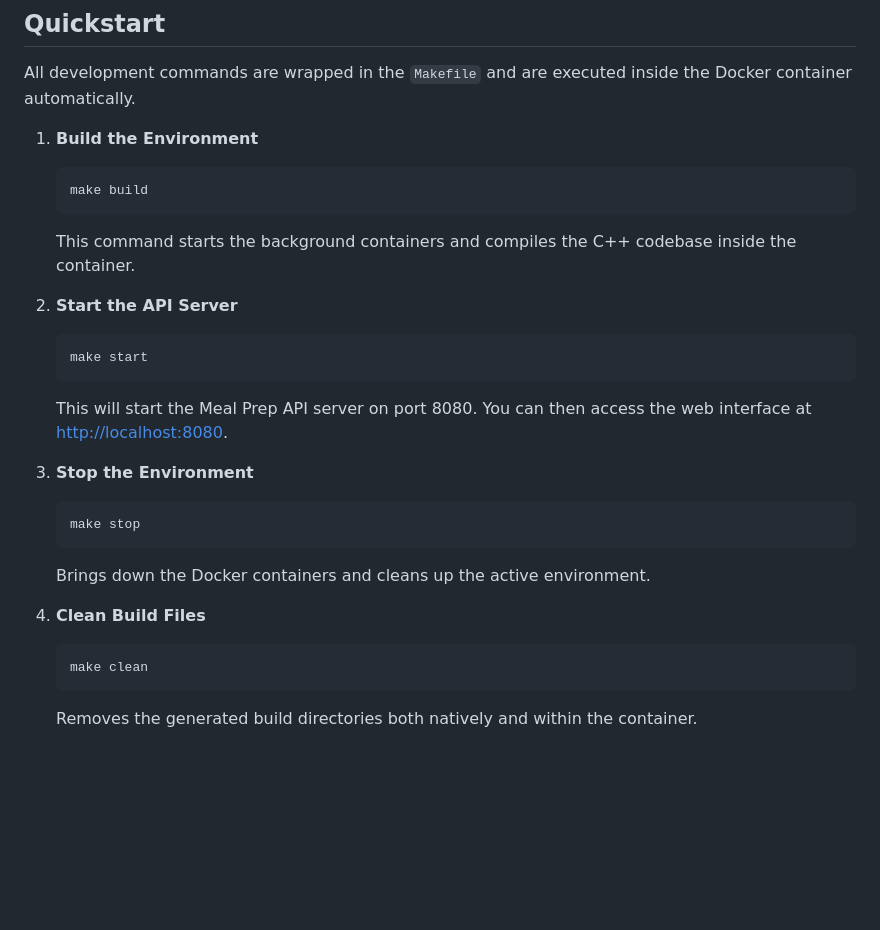
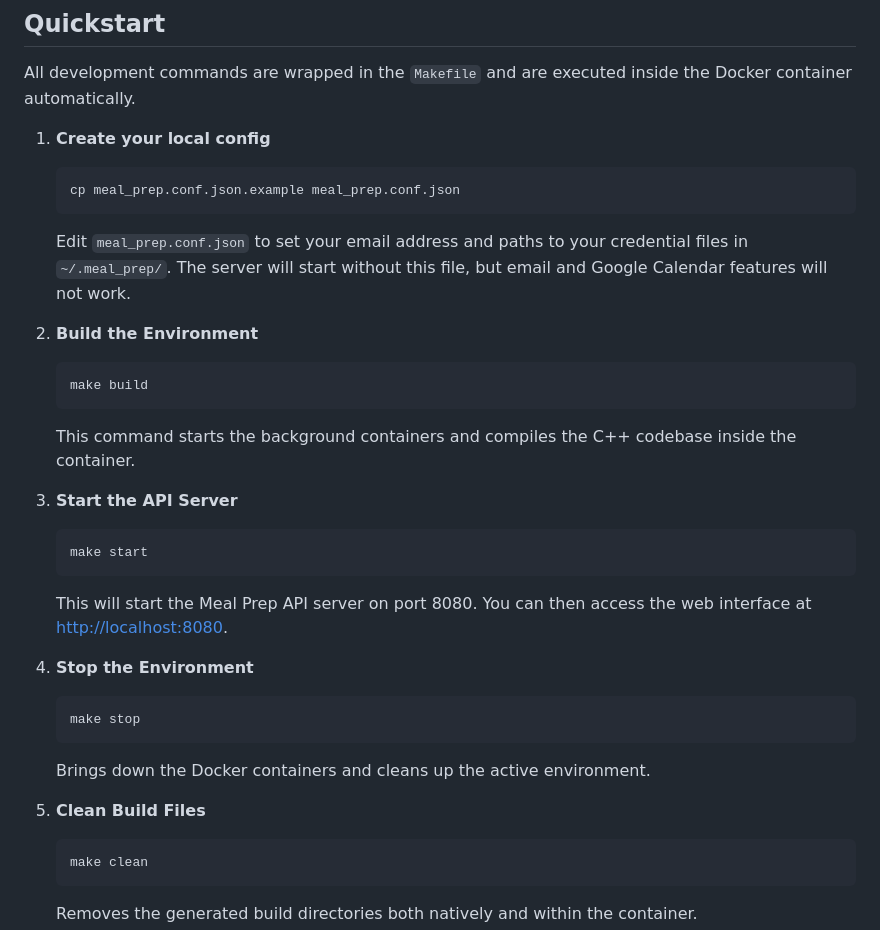
Before and after one commit to JohnnyJ5/meal_prep, a Markdown page: README.md, the part around the change. Rendered like a GitHub page; blank space fills up the shorter version.

Commit message:
Document config file setup step in README quickstart
New developers need to copy meal_prep.conf.json.example before starting
the server, or email and calendar features won't work.

https://claude.ai/code/session_01YVpdsVMnKeTsQgp7c2SMEB

````diff
--- a/README.md
+++ b/README.md
@@ -22,25 +22,31 @@ This project uses a fully Dockerized development environment to ensure consisten
 
 All development commands are wrapped in the `Makefile` and are executed inside the Docker container automatically.
 
-1. **Build the Environment**
+1. **Create your local config**
+   ```bash
+   cp meal_prep.conf.json.example meal_prep.conf.json
+   ```
+   Edit `meal_prep.conf.json` to set your email address and paths to your credential files in `~/.meal_prep/`. The server will start without this file, but email and Google Calendar features will not work.
+
+2. **Build the Environment**
    ```bash
    make build
    ```
    This command starts the background containers and compiles the C++ codebase inside the container.
 
-2. **Start the API Server**
+3. **Start the API Server**
    ```bash
    make start
    ```
    This will start the Meal Prep API server on port 8080. You can then access the web interface at [http://localhost:8080](http://localhost:8080).
 
-3. **Stop the Environment**
+4. **Stop the Environment**
    ```bash
    make stop
    ```
    Brings down the Docker containers and cleans up the active environment.
 
-4. **Clean Build Files**
+5. **Clean Build Files**
    ```bash
    make clean
    ```
````
